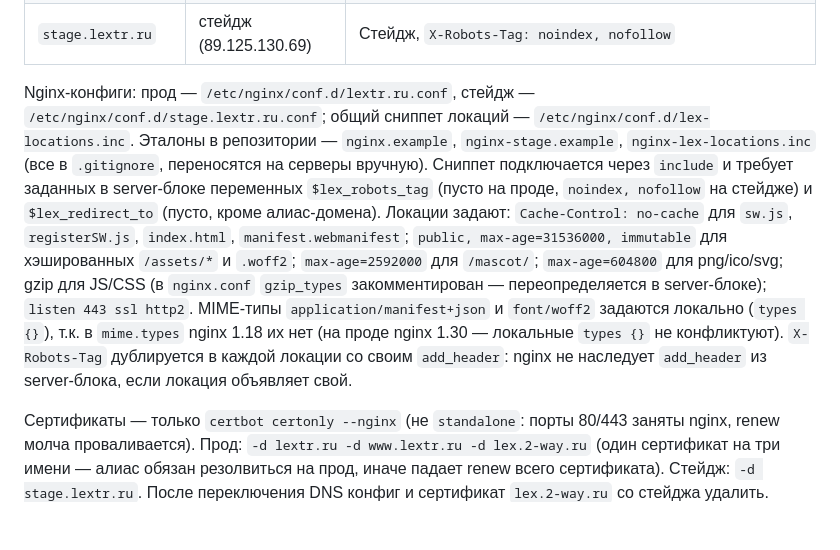
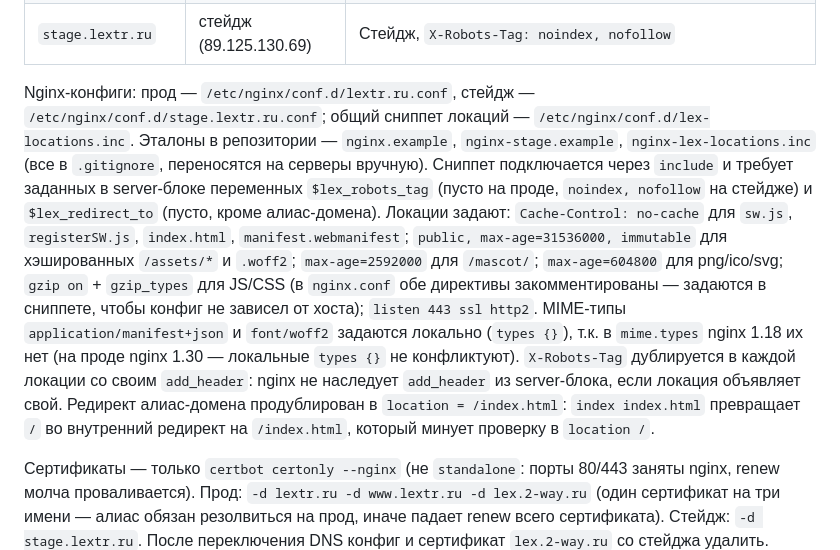
Before and after one commit to Onoiro/lex, a Markdown page: KODA.md, the part around the change. GitHub-like rendering; blank space fills up the shorter version.

Commit message:
docs: record nginx gzip and alias redirect gotchas
Both were found while verifying the production deploy:

- gzip was silently off on prod: nginx.conf ships with "gzip on"
  commented out, so the 460 KB bundle went out uncompressed. The
  snippet now sets gzip on itself instead of relying on the host.
- the alias domain did not redirect pages: "index index.html" turns
  "/" into an internal redirect to /index.html, which matches
  "location = /index.html" and skips the check in "location /".

No version bump: the snippet is gitignored, only the docs changed.

```diff
--- a/KODA.md
+++ b/KODA.md
@@ -119,7 +119,7 @@ make deploy   # npm ci + build клиента, затем пересборка
 | `lex.2-way.ru` | прод (45.155.204.194) | Алиас для сборок, выпущенных до миграции: страницы редиректятся на `lextr.ru`, API-локации отдаются напрямую (301 на `POST /translate` может превратиться в GET и потерять тело) |
 | `stage.lextr.ru` | стейдж (89.125.130.69) | Стейдж, `X-Robots-Tag: noindex, nofollow` |
 
-Nginx-конфиги: прод — `/etc/nginx/conf.d/lextr.ru.conf`, стейдж — `/etc/nginx/conf.d/stage.lextr.ru.conf`; общий сниппет локаций — `/etc/nginx/conf.d/lex-locations.inc`. Эталоны в репозитории — `nginx.example`, `nginx-stage.example`, `nginx-lex-locations.inc` (все в `.gitignore`, переносятся на серверы вручную). Сниппет подключается через `include` и требует заданных в server-блоке переменных `$lex_robots_tag` (пусто на проде, `noindex, nofollow` на стейдже) и `$lex_redirect_to` (пусто, кроме алиас-домена). Локации задают: `Cache-Control: no-cache` для `sw.js`, `registerSW.js`, `index.html`, `manifest.webmanifest`; `public, max-age=31536000, immutable` для хэшированных `/assets/*` и `.woff2`; `max-age=2592000` для `/mascot/`; `max-age=604800` для png/ico/svg; gzip для JS/CSS (в `nginx.conf` `gzip_types` закомментирован — переопределяется в server-блоке); `listen 443 ssl http2`. MIME-типы `application/manifest+json` и `font/woff2` задаются локально (`types {}`), т.к. в `mime.types` nginx 1.18 их нет (на проде nginx 1.30 — локальные `types {}` не конфликтуют). `X-Robots-Tag` дублируется в каждой локации со своим `add_header`: nginx не наследует `add_header` из server-блока, если локация объявляет свой.
+Nginx-конфиги: прод — `/etc/nginx/conf.d/lextr.ru.conf`, стейдж — `/etc/nginx/conf.d/stage.lextr.ru.conf`; общий сниппет локаций — `/etc/nginx/conf.d/lex-locations.inc`. Эталоны в репозитории — `nginx.example`, `nginx-stage.example`, `nginx-lex-locations.inc` (все в `.gitignore`, переносятся на серверы вручную). Сниппет подключается через `include` и требует заданных в server-блоке переменных `$lex_robots_tag` (пусто на проде, `noindex, nofollow` на стейдже) и `$lex_redirect_to` (пусто, кроме алиас-домена). Локации задают: `Cache-Control: no-cache` для `sw.js`, `registerSW.js`, `index.html`, `manifest.webmanifest`; `public, max-age=31536000, immutable` для хэшированных `/assets/*` и `.woff2`; `max-age=2592000` для `/mascot/`; `max-age=604800` для png/ico/svg; `gzip on` + `gzip_types` для JS/CSS (в `nginx.conf` обе директивы закомментированы — задаются в сниппете, чтобы конфиг не зависел от хоста); `listen 443 ssl http2`. MIME-типы `application/manifest+json` и `font/woff2` задаются локально (`types {}`), т.к. в `mime.types` nginx 1.18 их нет (на проде nginx 1.30 — локальные `types {}` не конфликтуют). `X-Robots-Tag` дублируется в каждой локации со своим `add_header`: nginx не наследует `add_header` из server-блока, если локация объявляет свой. Редирект алиас-домена продублирован в `location = /index.html`: `index index.html` превращает `/` во внутренний редирект на `/index.html`, который минует проверку в `location /`.
 
 Сертификаты — только `certbot certonly --nginx` (не `standalone`: порты 80/443 заняты nginx, renew молча проваливается). Прод: `-d lextr.ru -d www.lextr.ru -d lex.2-way.ru` (один сертификат на три имени — алиас обязан резолвиться на прод, иначе падает renew всего сертификата). Стейдж: `-d stage.lextr.ru`. После переключения DNS конфиг и сертификат `lex.2-way.ru` со стейджа удалить.
 
```
